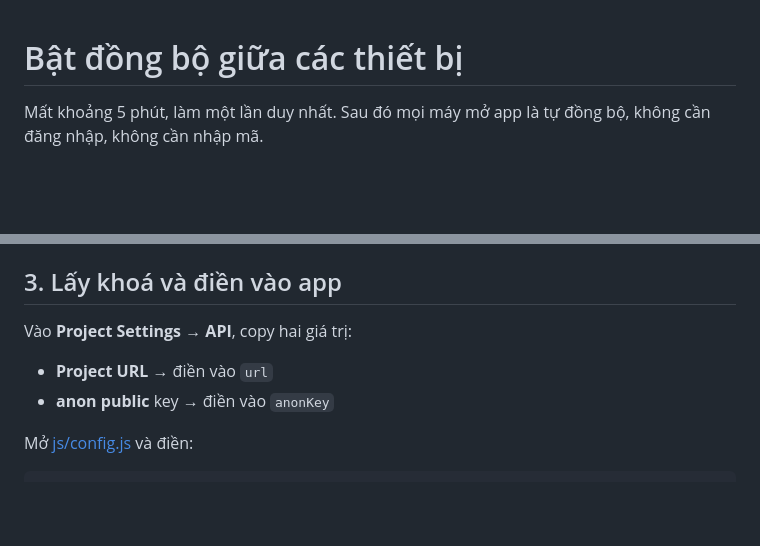
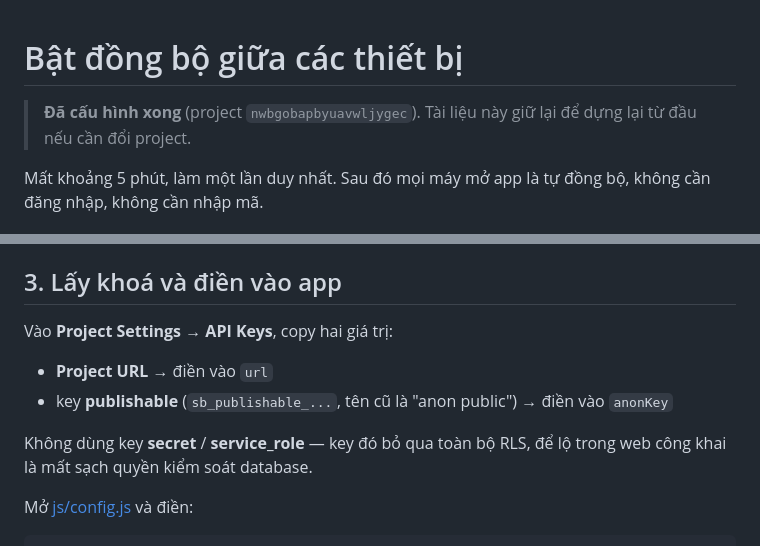
Before and after one commit to danthuyy/ielts, a Markdown page: SYNC_SETUP.md, 2 parts joined by grey strips. GitHub-like rendering; blank space fills up the shorter version.

Commit message:
docs: match Supabase's current key naming, mark setup as done
Co-Authored-By: Claude Opus 5 <noreply@anthropic.com>

```diff
--- a/SYNC_SETUP.md
+++ b/SYNC_SETUP.md
@@ -1,4 +1,7 @@
 # Bật đồng bộ giữa các thiết bị
+
+> **Đã cấu hình xong** (project `nwbgobapbyuavwljygec`). Tài liệu này giữ lại để
+> dựng lại từ đầu nếu cần đổi project.
 
 Mất khoảng 5 phút, làm một lần duy nhất. Sau đó mọi máy mở app là tự đồng bộ,
 không cần đăng nhập, không cần nhập mã.
@@ -43,10 +46,14 @@ cho khớp.
 
 ## 3. Lấy khoá và điền vào app
 
-Vào **Project Settings → API**, copy hai giá trị:
+Vào **Project Settings → API Keys**, copy hai giá trị:
 
 - **Project URL** → điền vào `url`
-- **anon public** key → điền vào `anonKey`
+- key **publishable** (`sb_publishable_...`, tên cũ là "anon public") → điền vào
+  `anonKey`
+
+Không dùng key **secret** / **service_role** — key đó bỏ qua toàn bộ RLS, để lộ
+trong web công khai là mất sạch quyền kiểm soát database.
 
 Mở [js/config.js](js/config.js) và điền:
 
```
